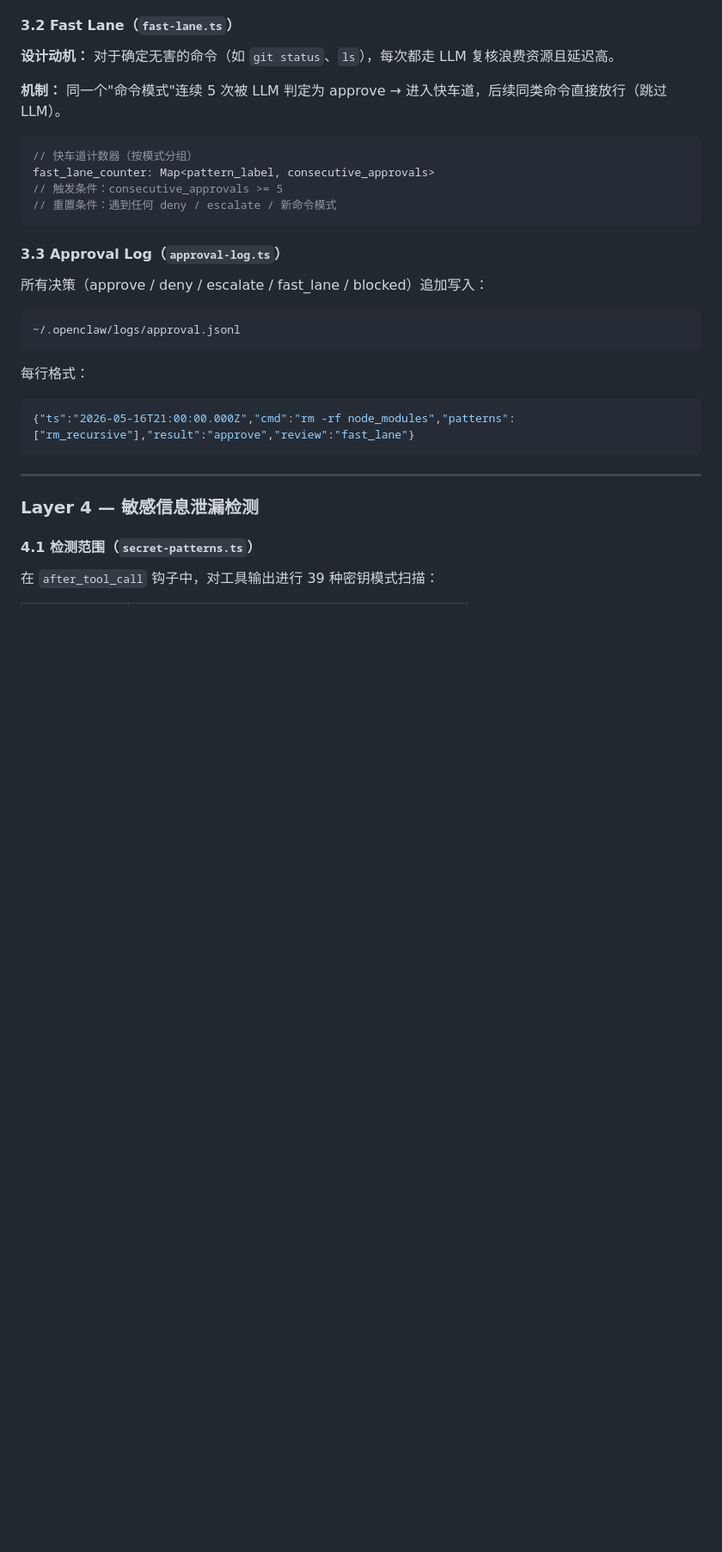
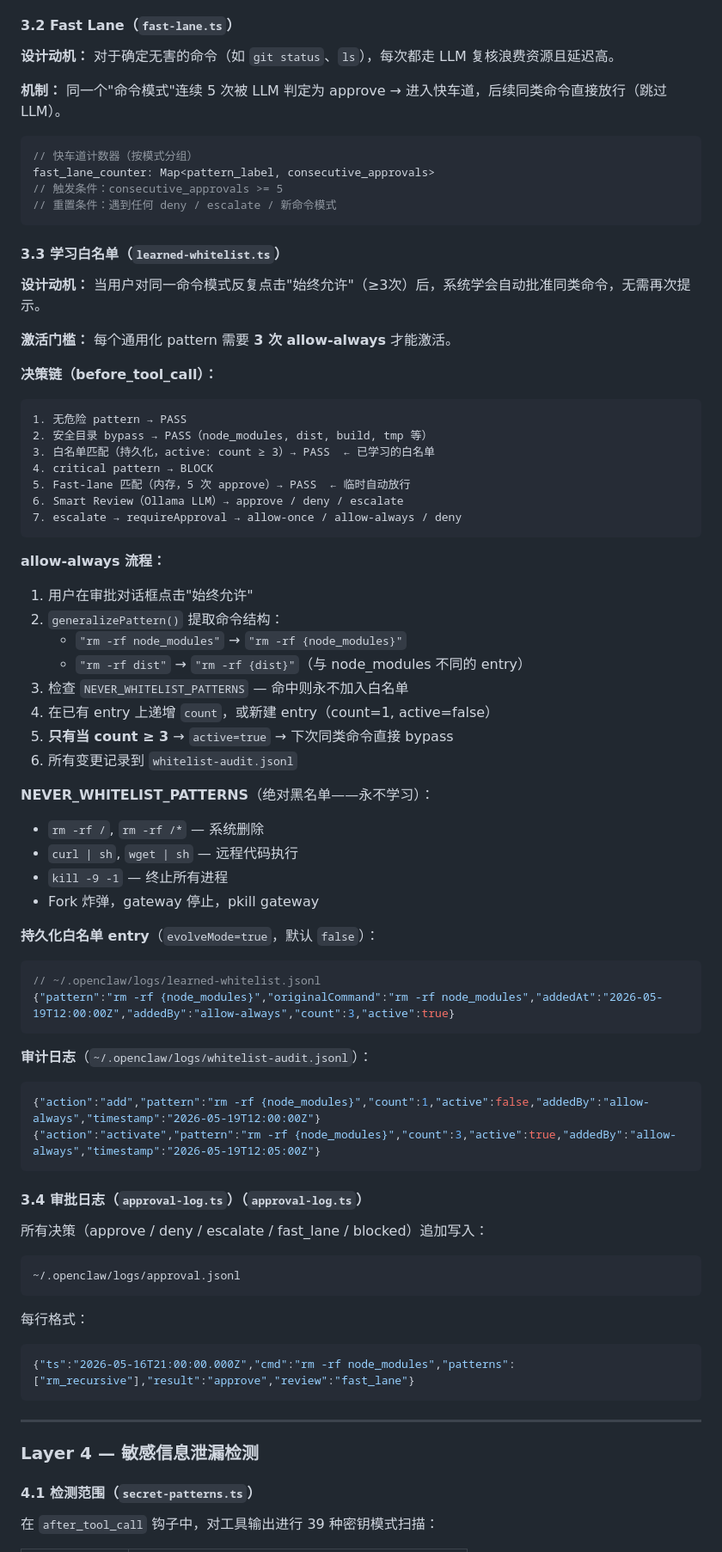
Before and after one commit to regulus-joseph/policy-layer, a Markdown page: README.ZH.md, the part around one of its changes. Shown at 86% size. GitHub-like rendering; blank space fills up the shorter version.

Commit message:
docs: sync ZH/EN README to v0.5.0, align section 3.3 learned whitelist
- Version headers updated to v0.5.0 in both ZH and EN README
- ZH README: added Learned Whitelist section 3.3 with activation threshold, audit log, decision chain
- ZH README: updated feature table (learned whitelist, 8 trust signals, fixed report-bad-result description)
- ZH README: updated Layer 3 architecture diagram
- ZH README: updated test counts (103 → 166)
- EN README: fixed test count already accurate

Co-Authored-By: Claude Opus 4.7 <noreply@anthropic.com>

````diff
--- a/README.ZH.md
+++ b/README.ZH.md
@@ -217,7 +220,52 @@ fast_lane_counter: Map<pattern_label, consecutive_approvals>
 // 重置条件：遇到任何 deny / escalate / 新命令模式
 ```
 
-#### 3.3 Approval Log（`approval-log.ts`）
+#### 3.3 学习白名单（`learned-whitelist.ts`）
+
+**设计动机：** 当用户对同一命令模式反复点击"始终允许"（≥3次）后，系统学会自动批准同类命令，无需再次提示。
+
+**激活门槛：** 每个通用化 pattern 需要 **3 次 allow-always** 才能激活。
+
+**决策链（before_tool_call）：**
+```
+1. 无危险 pattern → PASS
+2. 安全目录 bypass → PASS（node_modules, dist, build, tmp 等）
+3. 白名单匹配（持久化，active: count ≥ 3）→ PASS  ← 已学习的白名单
+4. critical pattern → BLOCK
+5. Fast-lane 匹配（内存，5 次 approve）→ PASS  ← 临时自动放行
+6. Smart Review（Ollama LLM）→ approve / deny / escalate
+7. escalate → requireApproval → allow-once / allow-always / deny
+```
+
+**allow-always 流程：**
+1. 用户在审批对话框点击"始终允许"
+2. `generalizePattern()` 提取命令结构：
+   - `"rm -rf node_modules"` → `"rm -rf {node_modules}"`
+   - `"rm -rf dist"` → `"rm -rf {dist}"`（与 node_modules 不同的 entry）
+3. 检查 `NEVER_WHITELIST_PATTERNS` — 命中则永不加入白名单
+4. 在已有 entry 上递增 `count`，或新建 entry（count=1, active=false）
+5. **只有当 count ≥ 3** → `active=true` → 下次同类命令直接 bypass
+6. 所有变更记录到 `whitelist-audit.jsonl`
+
+**NEVER_WHITELIST_PATTERNS**（绝对黑名单——永不学习）：
+- `rm -rf /`, `rm -rf /*` — 系统删除
+- `curl | sh`, `wget | sh` — 远程代码执行
+- `kill -9 -1` — 终止所有进程
+- Fork 炸弹，gateway 停止，pkill gateway
+
+**持久化白名单 entry**（`evolveMode=true`，默认 `false`）：
+```json
+// ~/.openclaw/logs/learned-whitelist.jsonl
+{"pattern":"rm -rf {node_modules}","originalCommand":"rm -rf node_modules","addedAt":"2026-05-19T12:00:00Z","addedBy":"allow-always","count":3,"active":true}
+```
+
+**审计日志**（`~/.openclaw/logs/whitelist-audit.jsonl`）：
+```json
+{"action":"add","pattern":"rm -rf {node_modules}","count":1,"active":false,"addedBy":"allow-always","timestamp":"2026-05-19T12:00:00Z"}
+{"action":"activate","pattern":"rm -rf {node_modules}","count":3,"active":true,"addedBy":"allow-always","timestamp":"2026-05-19T12:05:00Z"}
+```
+
+#### 3.4 审批日志（`approval-log.ts`）（`approval-log.ts`）
 
 所有决策（approve / deny / escalate / fast_lane / blocked）追加写入：
 
````
Also changed, not shown: other parts of README.ZH.md (+11 -8 lines), README.md (+2 -2 lines).
